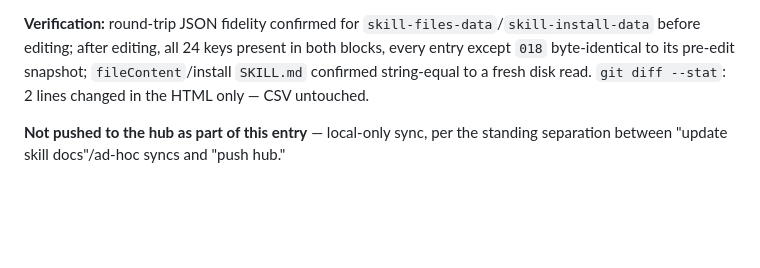
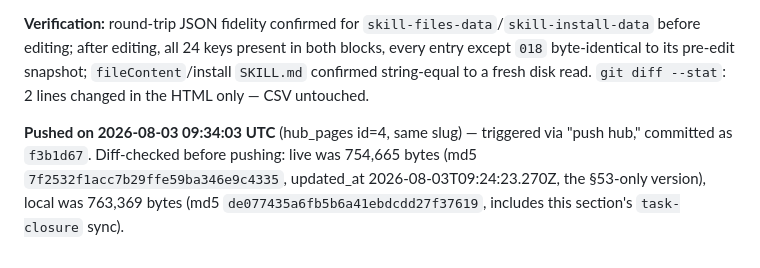
Before and after one commit to sebaperiesdigit-create/Peries-Skills-Master, a Markdown page: output/skill-documentation/skill-documentation-review-notes.md, the part around the change. Drawn GitHub-style; blank space fills up the shorter version.

Commit message:
Log hub push of catalog section 54
Co-Authored-By: Claude Sonnet 5 <noreply@anthropic.com>

```diff
--- a/output/skill-documentation/skill-documentation-review-notes.md
+++ b/output/skill-documentation/skill-documentation-review-notes.md
@@ -586,4 +586,4 @@ Updated in `skill-documentation-table-v5.html`: `skill-files-data['001'].fileCon
 
 **Verification:** round-trip JSON fidelity confirmed for `skill-files-data`/`skill-install-data` before editing; after editing, all 24 keys present in both blocks, every entry except `018` byte-identical to its pre-edit snapshot; `fileContent`/install `SKILL.md` confirmed string-equal to a fresh disk read. `git diff --stat`: 2 lines changed in the HTML only — CSV untouched.
 
-**Not pushed to the hub as part of this entry** — local-only sync, per the standing separation between "update skill docs"/ad-hoc syncs and "push hub."
+**Pushed on 2026-08-03 09:34:03 UTC** (hub_pages id=4, same slug) — triggered via "push hub," committed as `f3b1d67`. Diff-checked before pushing: live was 754,665 bytes (md5 `7f2532f1acc7b29ffe59ba346e9c4335`, updated_at 2026-08-03T09:24:23.270Z, the §53-only version), local was 763,369 bytes (md5 `de077435a6fb5b6a41ebdcdd27f37619`, includes this section's `task-closure` sync).
```
